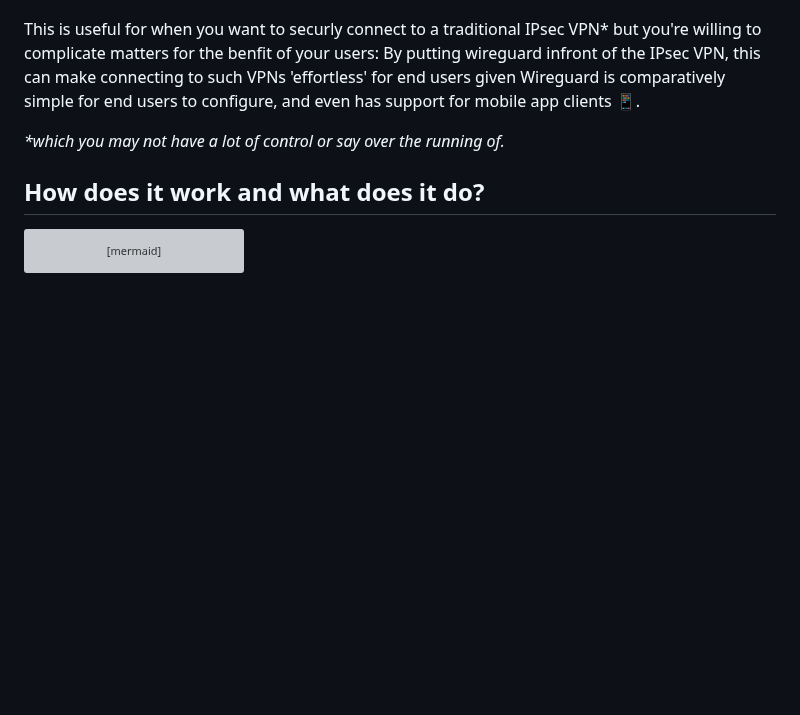
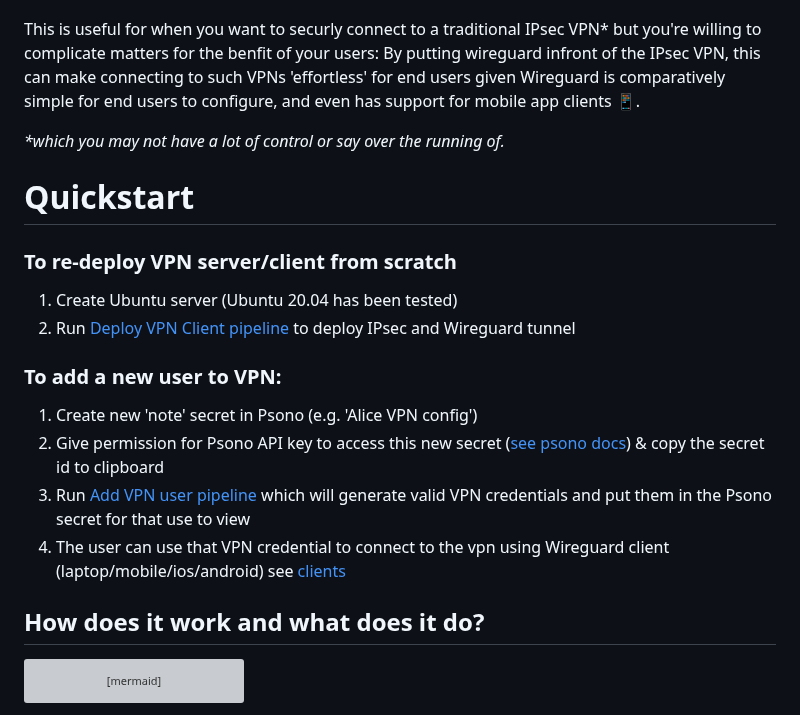
Before and after one commit to KarmaComputing/server-bootstrap, a Markdown page: vpn-client/README.md, the part around the change. Drawn GitHub-style; blank space fills up the shorter version; grey boxes are pictures that could not be loaded.

```diff
--- a/vpn-client/README.md
+++ b/vpn-client/README.md
@@ -5,6 +5,19 @@ Setup & deploy a IPsec VPN tunnel client on Ubuntu server.
 This is useful for when you want to securly connect to a traditional IPsec VPN* but you're willing to complicate matters for the benfit of your users:  By putting wireguard infront of the IPsec VPN,  this can make connecting to such VPNs 'effortless' for end users given Wireguard is comparatively simple for end users to configure, and even has support for mobile app clients 📱.
 
 _*which you may not have a lot of control or say over the running of._
+
+# Quickstart
+
+### To re-deploy VPN server/client from scratch
+
+1. Create Ubuntu server (Ubuntu 20.04 has been tested)
+2. Run [Deploy VPN Client pipeline](https://github.com/KarmaComputing/server-bootstrap/actions/workflows/deploy-vpn.yml) to deploy IPsec and Wireguard tunnel
+
+### To add a new user to VPN:
+1. Create new 'note' secret in Psono (e.g. 'Alice VPN config')
+2. Give permission for Psono API key to access this new secret ([see psono docs](https://doc.psono.com/user/api-key/creation.html#creation)) & copy the secret id to clipboard
+3. Run [Add VPN user pipeline](https://github.com/KarmaComputing/server-bootstrap/actions/workflows/add-vpn-user.yml) which will generate valid VPN credentials and put them in the Psono secret for that use to view
+4. The user can use that VPN credential to connect to the vpn using Wireguard client (laptop/mobile/ios/android) see [clients](https://www.wireguard.com/install/)
 
 ## How does it work and what does it do?
 
```
